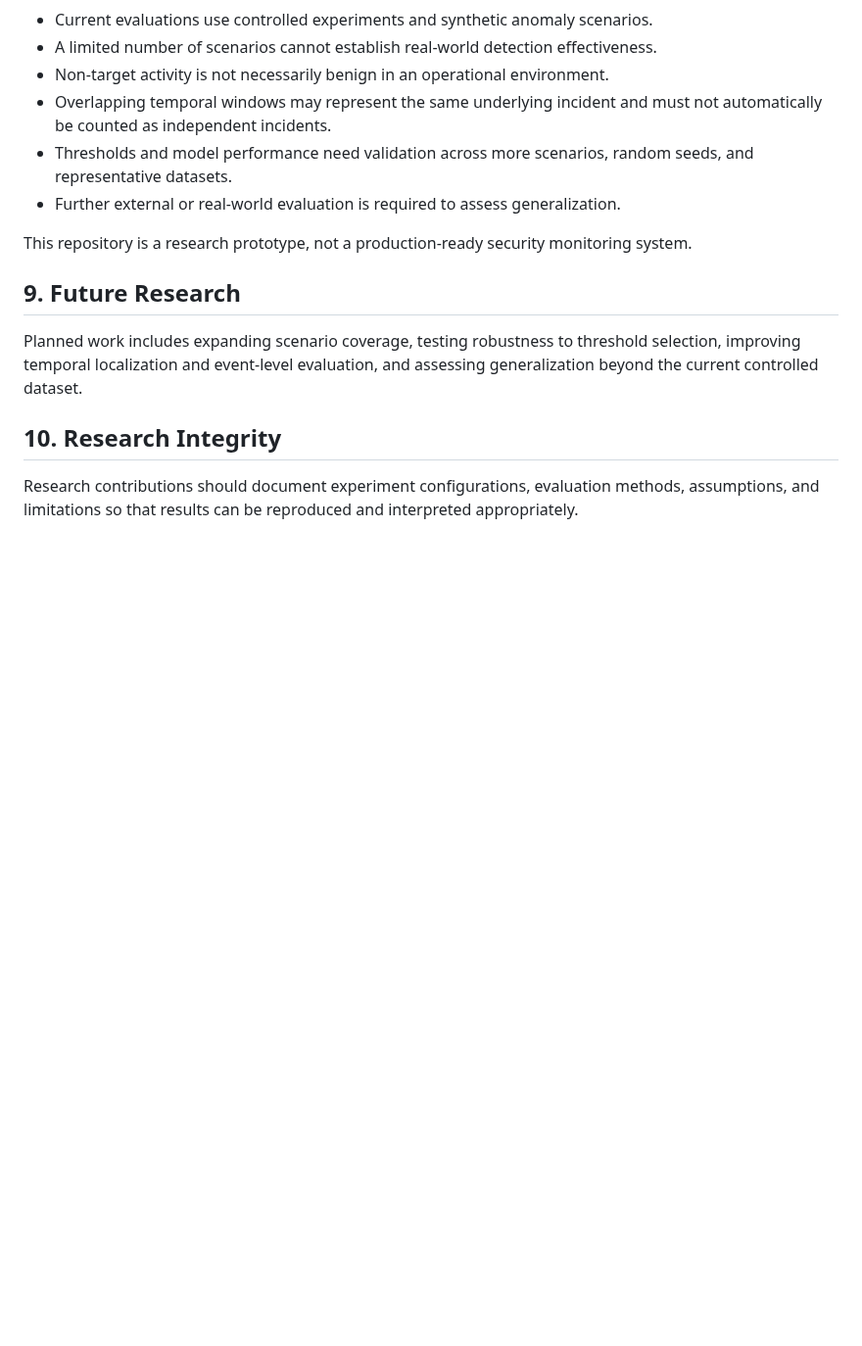
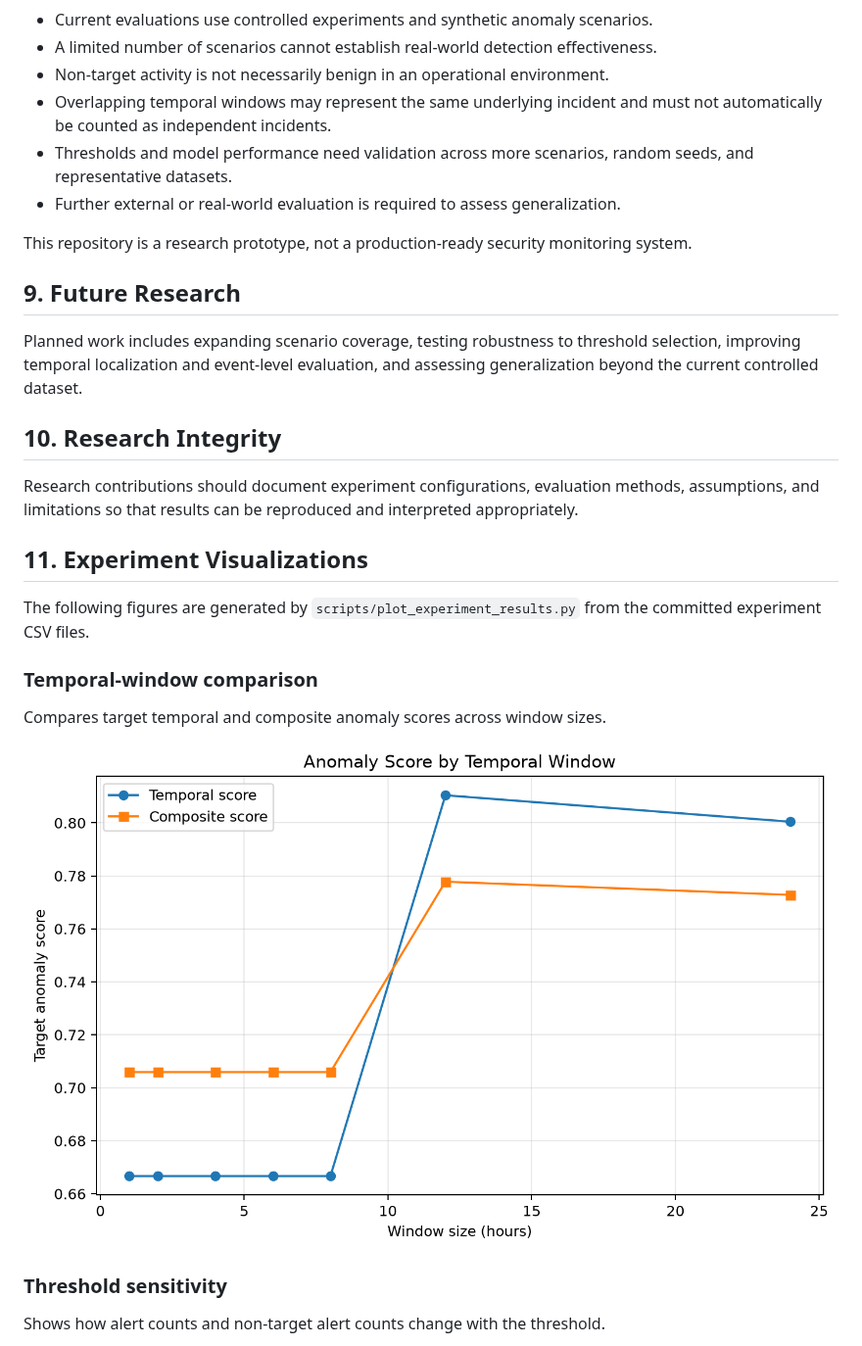
Before and after one commit to Jayramkumarcse/ai-temporal-insider-threat, a Markdown page: README.md, the part around one of its changes. Shown at 98% size. Drawn GitHub-style; pictures changed too: reports/figures/temporal_window_comparison.png (added); blank space fills up the shorter version.

Commit message:
Add reproducible experiment visualizations

```diff
--- a/README.md
+++ b/README.md
@@ -160,3 +160,18 @@ Planned work includes expanding scenario coverage, testing robustness to thresho
 ## 10. Research Integrity
 
 Research contributions should document experiment configurations, evaluation methods, assumptions, and limitations so that results can be reproduced and interpreted appropriately.
+
+## 11. Experiment Visualizations
+
+The following figures are generated by `scripts/plot_experiment_results.py` from the committed experiment CSV files.
+
+### Temporal-window comparison
+
+Compares target temporal and composite anomaly scores across window sizes.
+
+![Temporal-window comparison](reports/figures/temporal_window_comparison.png)
+
+### Threshold sensitivity
+
+Shows how alert counts and non-target alert counts change with the threshold.
+
```
Also changed, not shown: other parts of README.md (+17 -0 lines), reports/figures/scenario_window_comparison.png (added), reports/figures/threshold_sensitivity.png (added), reports/figures/time_of_day_comparison.png (added), 1 other file.
